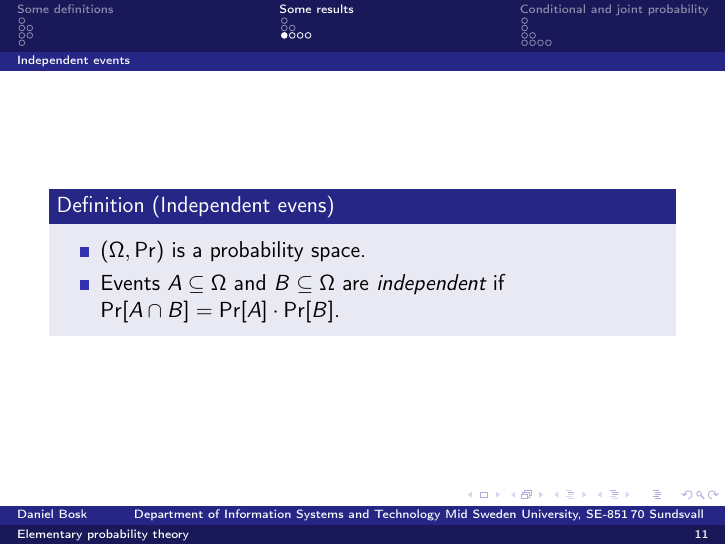
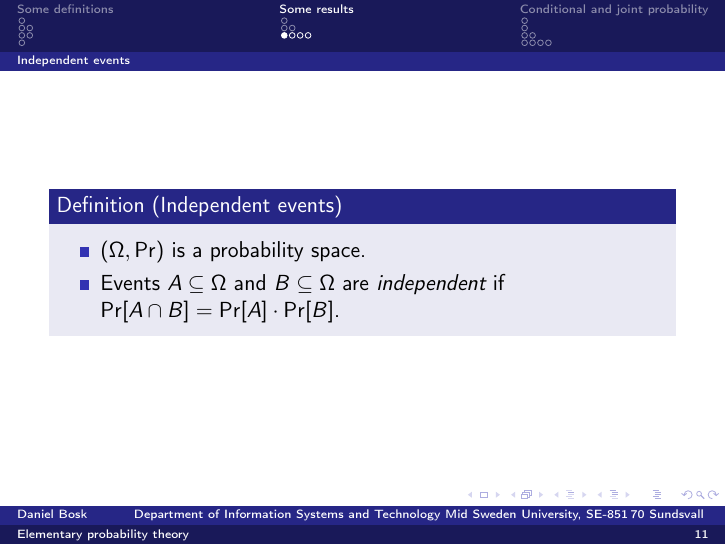
Before and after one commit to OpenSecEd/infotheory, LaTeX slides (probability/slides.tex, which reads probability/contents.tex): page 22 of 47. Compiled offline with pdfLaTeX; a LaTeX package or settings file that is missing is left out.

Commit message:
Fixes typo in probability

```diff
--- a/probability/contents.tex
+++ b/probability/contents.tex
@@ -165,7 +165,7 @@
 \subsection{Independent events}
 
 \begin{frame}
-  \begin{definition}[Independent evens]
+  \begin{definition}[Independent events]
     \begin{itemize}
       \item \((\Omega, \Pr)\) is a probability space.
       \item Events \(A\subseteq \Omega\) and \(B\subseteq \Omega\) are
```
